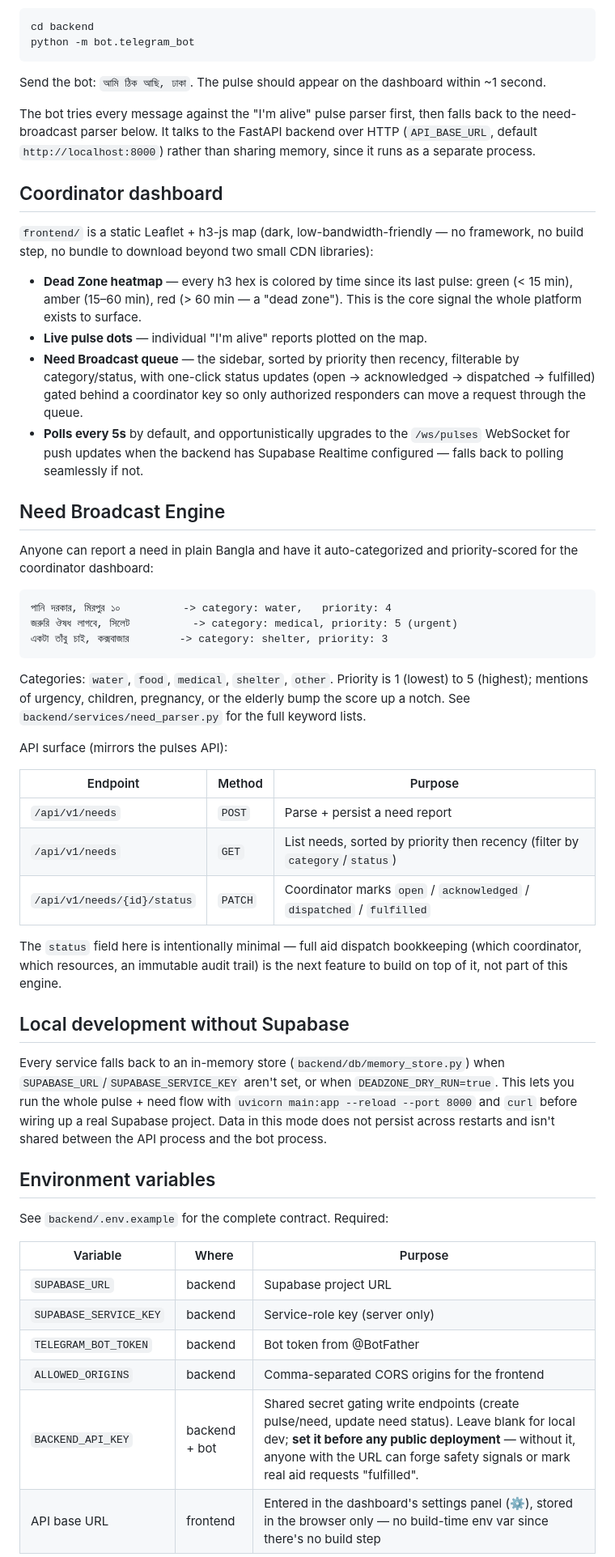
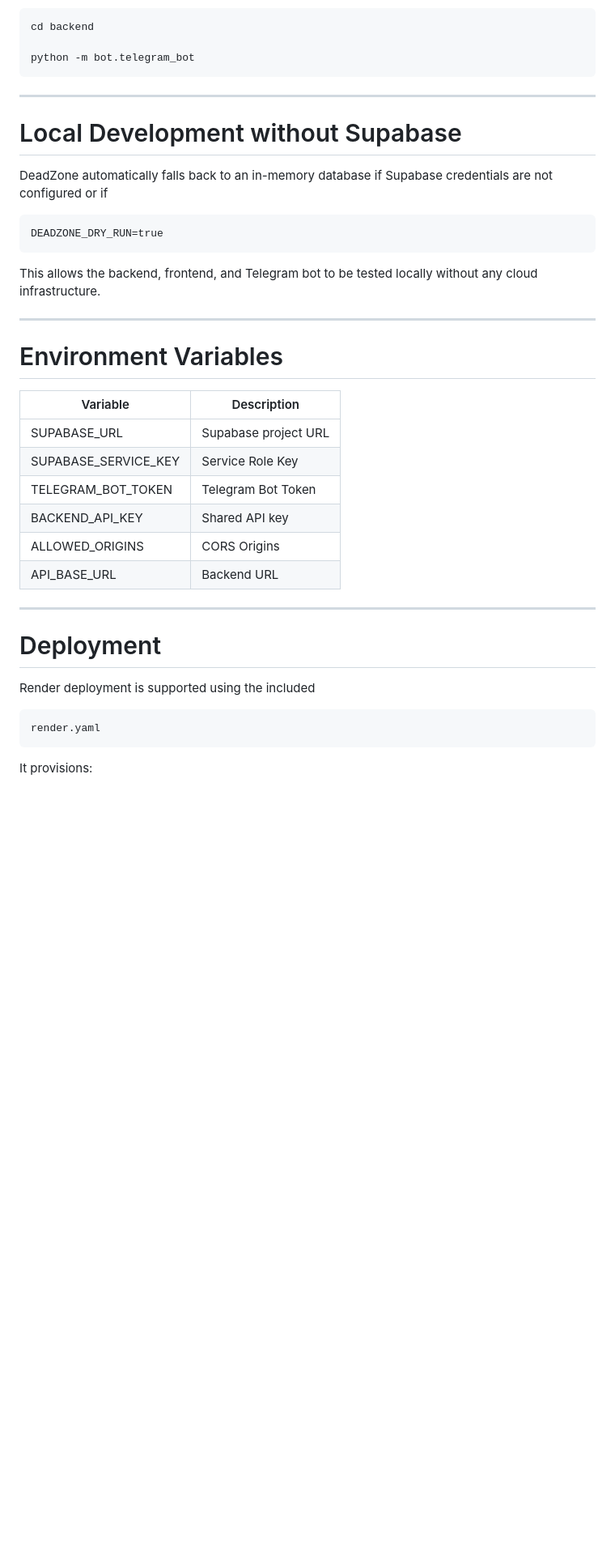
Before and after one commit to madiha-ahmed-chowdhury/DeadZone, a Markdown page: README.md, the part around one of its changes. Shown at 81% size. GitHub-like rendering; blank space fills up the shorter version.

Commit message:
Enhance README with project details and instructions
Expanded the README to include detailed project features, architecture, tech stack, quick start guide, and deployment instructions.

````diff
--- a/README.md
+++ b/README.md
@@ -72,82 +364,44 @@ Create a bot with [@BotFather](https://t.me/BotFather), copy the token into
 
 ```bash
 cd backend
+
 python -m bot.telegram_bot
 ```
 
-Send the bot: `আমি ঠিক আছি, ঢাকা`. The pulse should appear on the dashboard
-within ~1 second.
+---
 
-The bot tries every message against the "I'm alive" pulse parser first, then
-falls back to the need-broadcast parser below. It talks to the FastAPI
-backend over HTTP (`API_BASE_URL`, default `http://localhost:8000`) rather
-than sharing memory, since it runs as a separate process.
+# Local Development without Supabase
 
-## Coordinator dashboard
-
-`frontend/` is a static Leaflet + h3-js map (dark, low-bandwidth-friendly —
-no framework, no build step, no bundle to download beyond two small CDN
-libraries):
-
-- **Dead Zone heatmap** — every h3 hex is colored by time since its last
-  pulse: green (< 15 min), amber (15–60 min), red (> 60 min — a "dead
-  zone"). This is the core signal the whole platform exists to surface.
-- **Live pulse dots** — individual "I'm alive" reports plotted on the map.
-- **Need Broadcast queue** — the sidebar, sorted by priority then recency,
-  filterable by category/status, with one-click status updates
-  (open → acknowledged → dispatched → fulfilled) gated behind a coordinator
-  key so only authorized responders can move a request through the queue.
-- **Polls every 5s** by default, and opportunistically upgrades to the
-  `/ws/pulses` WebSocket for push updates when the backend has Supabase
-  Realtime configured — falls back to polling seamlessly if not.
-
-## Need Broadcast Engine
-
-Anyone can report a need in plain Bangla and have it auto-categorized and
-priority-scored for the coordinator dashboard:
+DeadZone automatically falls back to an in-memory database if Supabase credentials are not configured or if
 
 ```
-পানি দরকার, মিরপুর ১০          -> category: water,   priority: 4
-জরুরি ঔষধ লাগবে, সিলেট          -> category: medical, priority: 5 (urgent)
-একটা তাঁবু চাই, কক্সবাজার        -> category: shelter, priority: 3
+DEADZONE_DRY_RUN=true
 ```
 
-Categories: `water`, `food`, `medical`, `shelter`, `other`. Priority is 1
-(lowest) to 5 (highest); mentions of urgency, children, pregnancy, or the
-elderly bump the score up a notch. See `backend/services/need_parser.py` for
-the full keyword lists.
+This allows the backend, frontend, and Telegram bot to be tested locally without any cloud infrastructure.
 
-API surface (mirrors the pulses API):
+---
 
-| Endpoint | Method | Purpose |
-| --- | --- | --- |
-| `/api/v1/needs` | `POST` | Parse + persist a need report |
-| `/api/v1/needs` | `GET` | List needs, sorted by priority then recency (filter by `category`/`status`) |
-| `/api/v1/needs/{id}/status` | `PATCH` | Coordinator marks `open` / `acknowledged` / `dispatched` / `fulfilled` |
+# Environment Variables
 
-The `status` field here is intentionally minimal — full aid dispatch
-bookkeeping (which coordinator, which resources, an immutable audit trail)
-is the next feature to build on top of it, not part of this engine.
+| Variable | Description |
+|------------|-------------|
+| SUPABASE_URL | Supabase project URL |
+| SUPABASE_SERVICE_KEY | Service Role Key |
+| TELEGRAM_BOT_TOKEN | Telegram Bot Token |
+| BACKEND_API_KEY | Shared API key |
+| ALLOWED_ORIGINS | CORS Origins |
+| API_BASE_URL | Backend URL |
 
-## Local development without Supabase
+---
 
-Every service falls back to an in-memory store (`backend/db/memory_store.py`)
-when `SUPABASE_URL`/`SUPABASE_SERVICE_KEY` aren't set, or when
-`DEADZONE_DRY_RUN=true`. This lets you run the whole pulse + need flow with
-`uvicorn main:app --reload --port 8000` and `curl` before wiring up a real
-Supabase project. Data in this mode does not persist across restarts and
-isn't shared between the API process and the bot process.
+# Deployment
 
-## Environment variables
+Render deployment is supported using the included
 
-See `backend/.env.example` for the complete contract. Required:
+```
+render.yaml
+```
 
-| Variable | Where | Purpose |
-|---|---|---|
-| `SUPABASE_URL` | backend | Supabase project URL |
-| `SUPABASE_SERVICE_KEY` | backend | Service-role key (server only) |
-| `TELEGRAM_BOT_TOKEN` | backend | Bot token from @BotFather |
-| `ALLOWED_ORIGINS` | backend | Comma-separated CORS origins for the frontend |
-| `BACKEND_API_KEY` | backend + bot | Shared secret gating write endpoints (create pulse/need, update need status). Leave blank for local dev; **set it before any public deployment** — without it, anyone with the URL can forge safety signals or mark real aid requests "fulfilled". |
-| API base URL | frontend | Entered in the dashboard's settings panel (⚙), stored in the browser only — no build-time env var since there's no build step |
+It provisions:
 
````
Also changed, not shown: other parts of README.md (+405 -64 lines).
